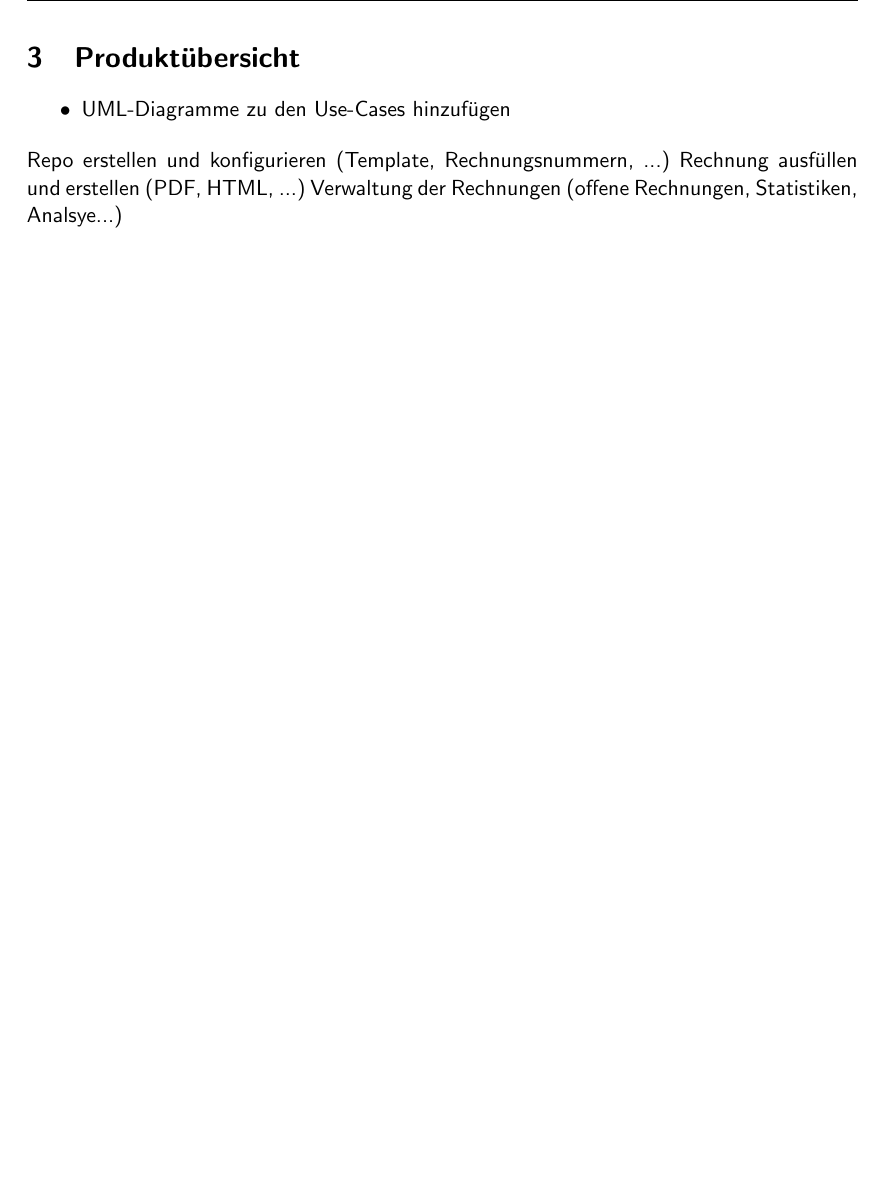
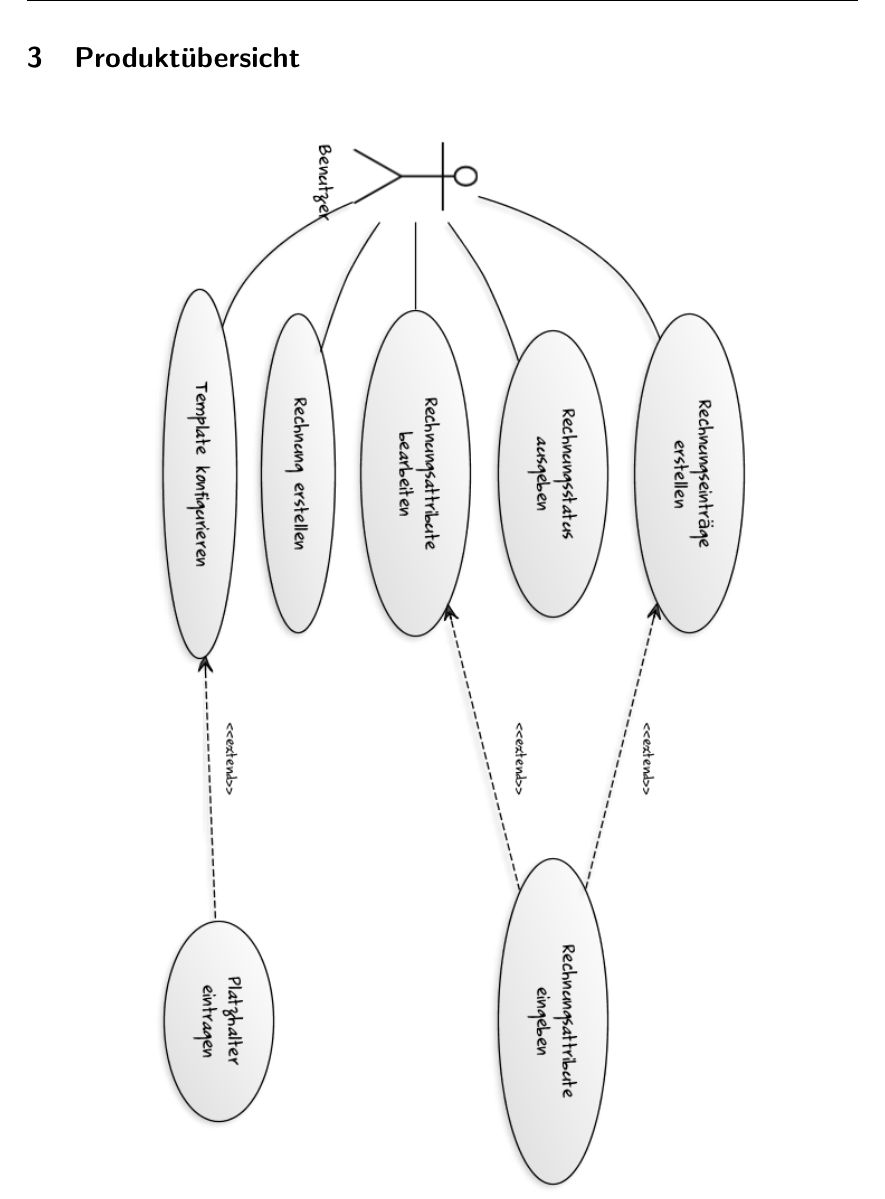
Before and after one commit to MorrisJobke/Empire, a LaTeX document (docs/Pflichtenheft/LaTeX/Pflichtenheft.tex, which reads docs/Pflichtenheft/LaTeX/PH03-Produktuebersicht.tex): part of page 5 of 12, cut so that both start at the same text, the shorter picture padded with empty space. Compiled offline with pdfLaTeX.

Commit message:
First Use Case
ref #5

```diff
--- a/docs/Pflichtenheft/LaTeX/PH03-Produktuebersicht.tex
+++ b/docs/Pflichtenheft/LaTeX/PH03-Produktuebersicht.tex
@@ -2,10 +2,24 @@
 
 \section{Produktübersicht}
 
-\begin{itemize}
-	\item UML-Diagramme zu den Use-Cases hinzufügen
-\end{itemize}
+% \begin{itemize}
+% 	\item UML-Diagramme zu den Use-Cases hinzufügen
+% \end{itemize}
 
-Repo erstellen und konfigurieren (Template, Rechnungsnummern, ...)
-Rechnung ausfüllen und erstellen (PDF, HTML, ...)
-Verwaltung der Rechnungen (offene Rechnungen, Statistiken, Analsye...)
+% Repo erstellen und konfigurieren (Template, Rechnungsnummern, ...)
+% Rechnung ausfüllen und erstellen (PDF, HTML, ...)
+% Verwaltung der Rechnungen (offene Rechnungen, Statistiken, Analsye...)
+
+% [Benutzer]-(Rechnungseinträge erstellen)
+% [Benutzer]-(Rechnungsstatus ausgeben)
+% [Benutzer]-(Rechnungsattribute bearbeiten)
+% [Benutzer]-(Rechnung erstellen)
+% [Benutzer]-(Template konfigurieren)
+% (Rechnungseinträge erstellen)<(Rechnungsattribute eingeben)
+% (Rechnungsattribute bearbeiten)<(Rechnungsattribute eingeben)
+% (Template konfigurieren)<(Platzhalter eintragen)
+% http://yuml.me/edit/47968899
+
+\begin{center}
+\includegraphics[width=0.8\textwidth]{03-Use-Case.png}
+\end{center}
```
Also changed, not shown: docs/Pflichtenheft/LaTeX/03-Use-Case.png (added).
